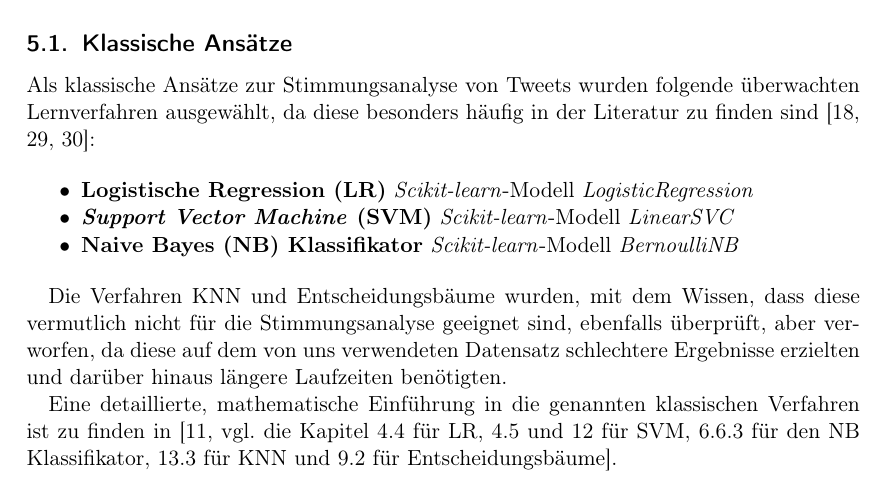
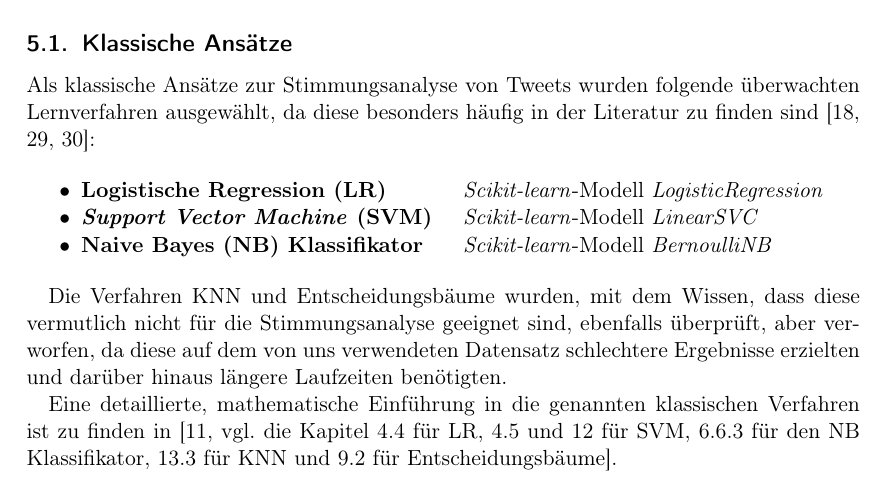
Before and after one commit to felLind/propra_webscience_ws24, a LaTeX document (Abschlussbericht/abschlussbericht-stimmungsanalyse-mit-twitter.tex, which reads Abschlussbericht/5-ansaetze.tex): part of page 5 of 19, cut so that both start at the same text. Compiled offline with pdfLaTeX.

Commit message:
Liste rechter Rand

```diff
--- a/Abschlussbericht/5-ansaetze.tex
+++ b/Abschlussbericht/5-ansaetze.tex
@@ -8,9 +8,9 @@ In den Unterabschnitten \ref{subsec:klassische-ansaetze} und \ref{subsec:deep-le
 Als klassische Ansätze zur Stimmungsanalyse von Tweets wurden folgende überwachten Lernverfahren ausgewählt, da diese besonders häufig in der Literatur zu finden sind \cite{medhat2014sentiment, wankhade2022survey, zimbra2018state}:
 
 \begin{itemize}
-    \item \textbf{\gls{lr}} \textit{Scikit-learn}-Modell \textit{LogisticRegression}
-    \item \textbf{\gls{svm}} \textit{Scikit-learn}-Modell \textit{LinearSVC}
-    \item \textbf{\gls{nb} Klassifikator} \textit{Scikit-learn}-Modell \textit{BernoulliNB}
+    \item \textbf{\gls{lr}}  \hspace{\fill}\makebox[7cm][l]{\textit{Scikit-learn}-Modell \textit{LogisticRegression}}
+    \item \textbf{\gls{svm}} \hspace{\fill}\makebox[7cm][l]{\textit{Scikit-learn}-Modell \textit{LinearSVC}}
+    \item \textbf{\gls{nb} Klassifikator} \hspace*{\fill}\makebox[7cm][l]{\textit{Scikit-learn}-Modell \textit{BernoulliNB}}
 \end{itemize}
 
 Die Verfahren \gls{knn} und Entscheidungsbäume wurden, mit dem Wissen, dass diese vermutlich nicht für die Stimmungsanalyse geeignet sind, ebenfalls überprüft, aber verworfen, da diese auf dem von uns verwendeten Datensatz schlechtere Ergebnisse erzielten und darüber hinaus längere Laufzeiten benötigten.
```
